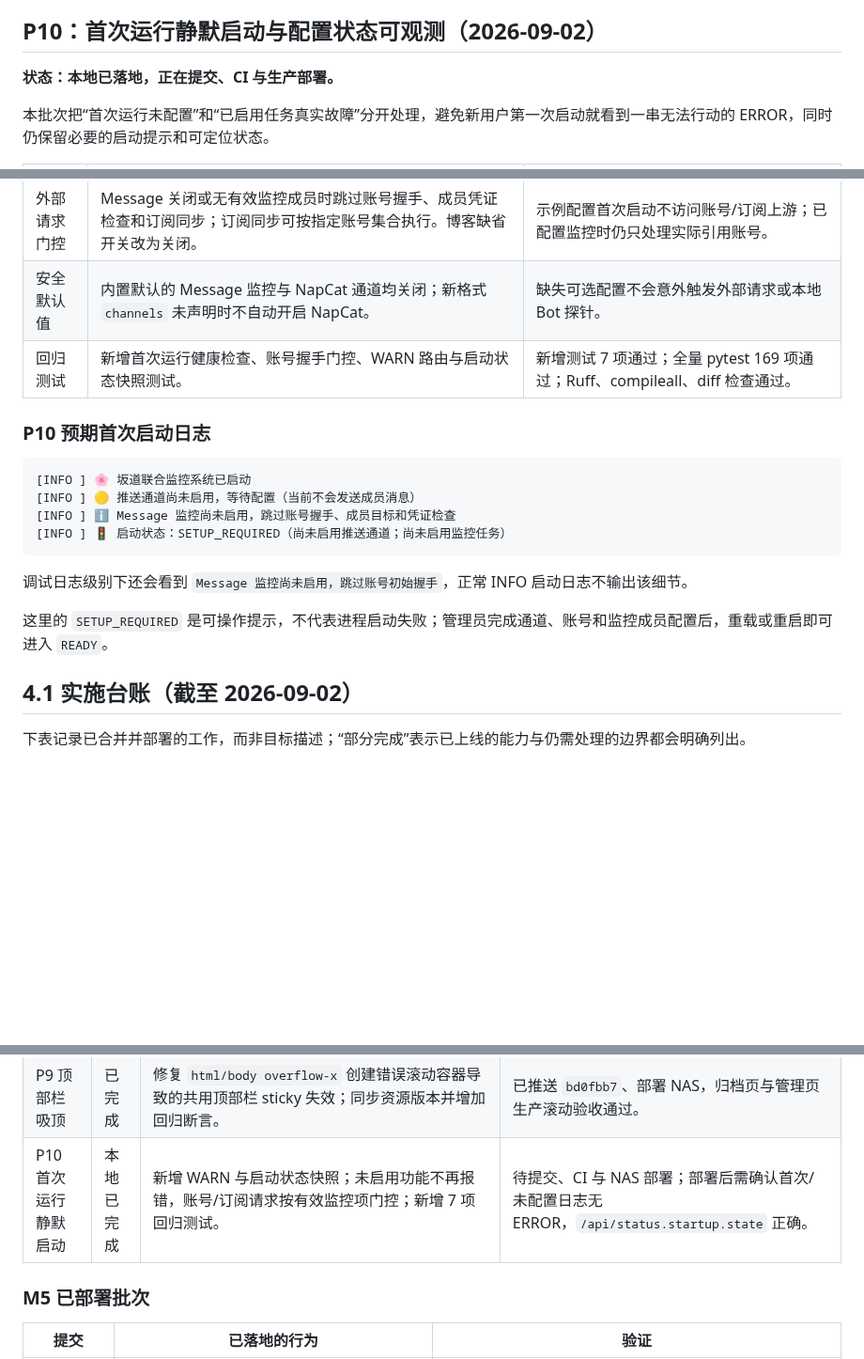
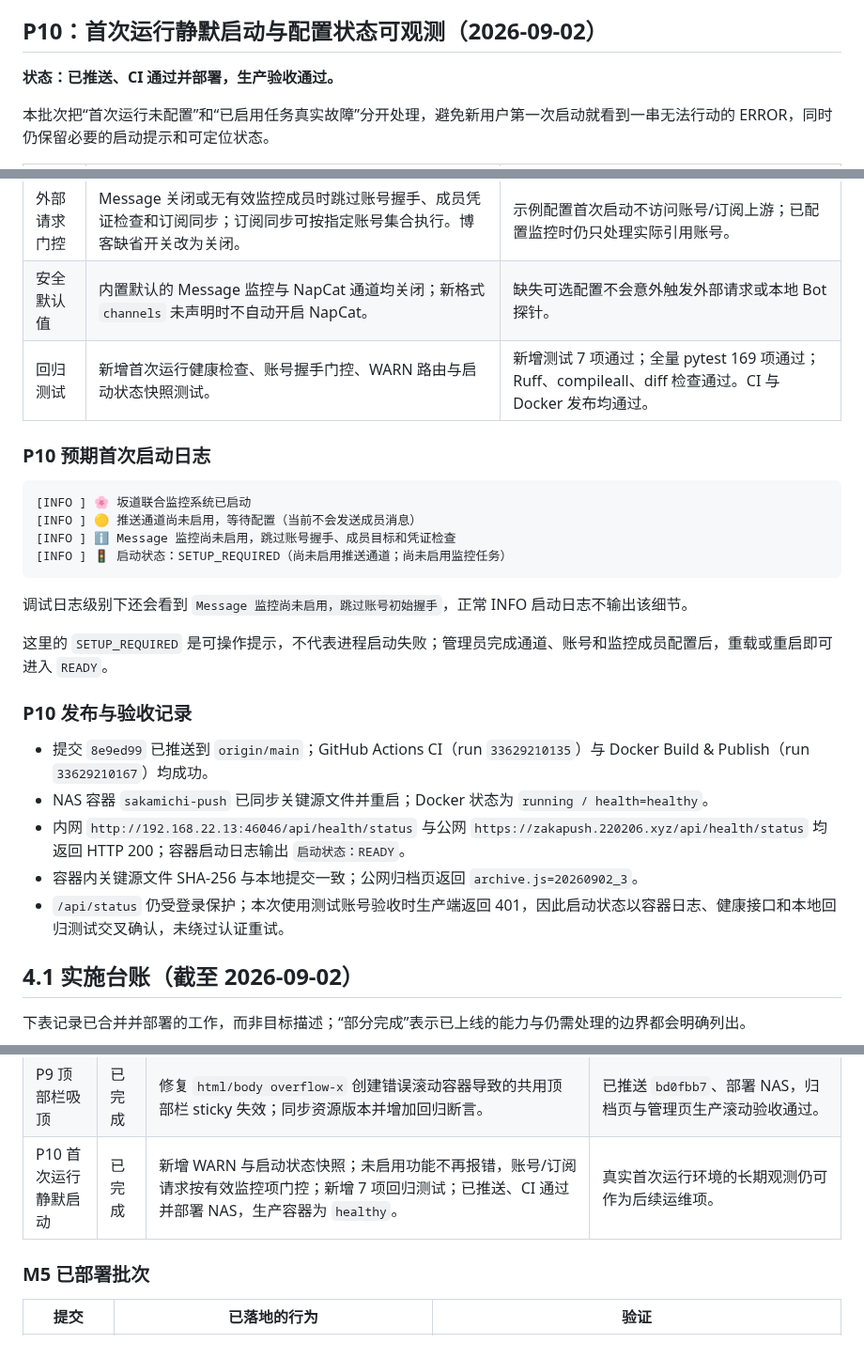
Before and after one commit to TomisatoNao/nogizaka-message-push, a Markdown page: docs/industrialization-roadmap.md, 3 parts joined by grey strips. Shown at 94% size. Rendered like a GitHub page; blank space fills up the shorter version.

Commit message:
docs: record P10 deployment verification

```diff
--- a/docs/industrialization-roadmap.md
+++ b/docs/industrialization-roadmap.md
@@ -322,7 +322,7 @@ curl --connect-timeout 5 http://<NAS 局域网 IP>:46046
 
 ## P10：首次运行静默启动与配置状态可观测（2026-09-02）
 
-**状态：本地已落地，正在提交、CI 与生产部署。**
+**状态：已推送、CI 通过并部署，生产验收通过。**
 
 本批次把“首次运行未配置”和“已启用任务真实故障”分开处理，避免新用户第一次启动就看到一串无法行动的 ERROR，同时仍保留必要的启动提示和可定位状态。
 
@@ -332,7 +332,7 @@ curl --connect-timeout 5 http://<NAS 局域网 IP>:46046
 | 启动状态 | 健康快照新增 `startup.state` 与 `startup.reasons`：`READY`、`SETUP_REQUIRED`、`DEGRADED`。 | 管理端 `/api/status` 可明确区分“等待配置”和“运行故障”，不再只能依赖日志猜测。 |
 | 外部请求门控 | Message 关闭或无有效监控成员时跳过账号握手、成员凭证检查和订阅同步；订阅同步可按指定账号集合执行。博客缺省开关改为关闭。 | 示例配置首次启动不访问账号/订阅上游；已配置监控时仍只处理实际引用账号。 |
 | 安全默认值 | 内置默认的 Message 监控与 NapCat 通道均关闭；新格式 `channels` 未声明时不自动开启 NapCat。 | 缺失可选配置不会意外触发外部请求或本地 Bot 探针。 |
-| 回归测试 | 新增首次运行健康检查、账号握手门控、WARN 路由与启动状态快照测试。 | 新增测试 7 项通过；全量 pytest 169 项通过；Ruff、compileall、diff 检查通过。 |
+| 回归测试 | 新增首次运行健康检查、账号握手门控、WARN 路由与启动状态快照测试。 | 新增测试 7 项通过；全量 pytest 169 项通过；Ruff、compileall、diff 检查通过。CI 与 Docker 发布均通过。 |
 
 ### P10 预期首次启动日志
 
@@ -346,6 +346,14 @@ curl --connect-timeout 5 http://<NAS 局域网 IP>:46046
 调试日志级别下还会看到 `Message 监控尚未启用，跳过账号初始握手`，正常 INFO 启动日志不输出该细节。
 
 这里的 `SETUP_REQUIRED` 是可操作提示，不代表进程启动失败；管理员完成通道、账号和监控成员配置后，重载或重启即可进入 `READY`。
+
+### P10 发布与验收记录
+
+- 提交 `8e9ed99` 已推送到 `origin/main`；GitHub Actions CI（run `33629210135`）与 Docker Build & Publish（run `33629210167`）均成功。
+- NAS 容器 `sakamichi-push` 已同步关键源文件并重启；Docker 状态为 `running / health=healthy`。
+- 内网 `http://192.168.22.13:46046/api/health/status` 与公网 `https://zakapush.220206.xyz/api/health/status` 均返回 HTTP 200；容器启动日志输出 `启动状态：READY`。
+- 容器内关键源文件 SHA-256 与本地提交一致；公网归档页返回 `archive.js=20260902_3`。
+- `/api/status` 仍受登录保护；本次使用测试账号验收时生产端返回 401，因此启动状态以容器日志、健康接口和本地回归测试交叉确认，未绕过认证重试。
 
 ## 4.1 实施台账（截至 2026-09-02）
 
@@ -361,7 +369,7 @@ curl --connect-timeout 5 http://<NAS 局域网 IP>:46046
 | M5 代码治理 | 持续进行 | 见下方已部署批次。 | 其余外部 API、博客/社交路径的异常分类，持久化补偿重试与并发故障注入仍需继续。 |
 | P6 首页性能 | 已完成 | 数据库首页聚合已消除成员级 N+1，首页响应去除成员重复最新消息，Hero/写真优先渲染、动态流空闲延后、版本化静态资源长期缓存；完成 10 并发、浏览器回归、全量测试并部署 NAS。 | 后续可继续做真实冷启动的长期趋势监控。 |
 | P9 顶部栏吸顶 | 已完成 | 修复 `html/body overflow-x` 创建错误滚动容器导致的共用顶部栏 sticky 失效；同步资源版本并增加回归断言。 | 已推送 `bd0fbb7`、部署 NAS，归档页与管理页生产滚动验收通过。 |
-| P10 首次运行静默启动 | 本地已完成 | 新增 WARN 与启动状态快照；未启用功能不再报错，账号/订阅请求按有效监控项门控；新增 7 项回归测试。 | 待提交、CI 与 NAS 部署；部署后需确认首次/未配置日志无 ERROR，`/api/status.startup.state` 正确。 |
+| P10 首次运行静默启动 | 已完成 | 新增 WARN 与启动状态快照；未启用功能不再报错，账号/订阅请求按有效监控项门控；新增 7 项回归测试；已推送、CI 通过并部署 NAS，生产容器为 `healthy`。 | 真实首次运行环境的长期观测仍可作为后续运维项。 |
 
 ### M5 已部署批次
 
```
